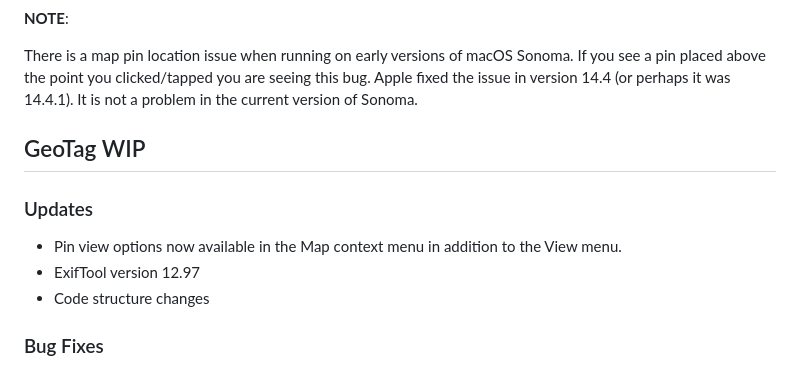
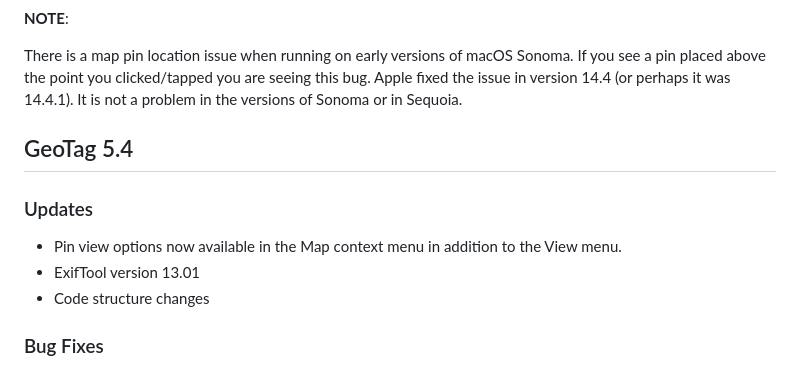
Before and after one commit to marchyman/GeoTag, a Markdown page: README.md, the part around the change. GitHub-like rendering.

Commit message:
Prepare for version 5.4

```diff
--- a/README.md
+++ b/README.md
@@ -21,15 +21,15 @@ version 4.15.
 There is a map pin location issue when running on early versions of macOS
 Sonoma. If you see a pin placed above the point you clicked/tapped you are
 seeing this bug. Apple fixed the issue in version 14.4 (or perhaps it was
-14.4.1). It is not a problem in the current version of Sonoma.
+14.4.1). It is not a problem in the versions of Sonoma or in Sequoia.
 
-## GeoTag WIP
+## GeoTag 5.4
 
 ### Updates
 
 - Pin view options now available in the Map context menu in addition to the
   View menu.
-- ExifTool version 12.97
+- ExifTool version 13.01
 - Code structure changes
 
 ### Bug Fixes
```
